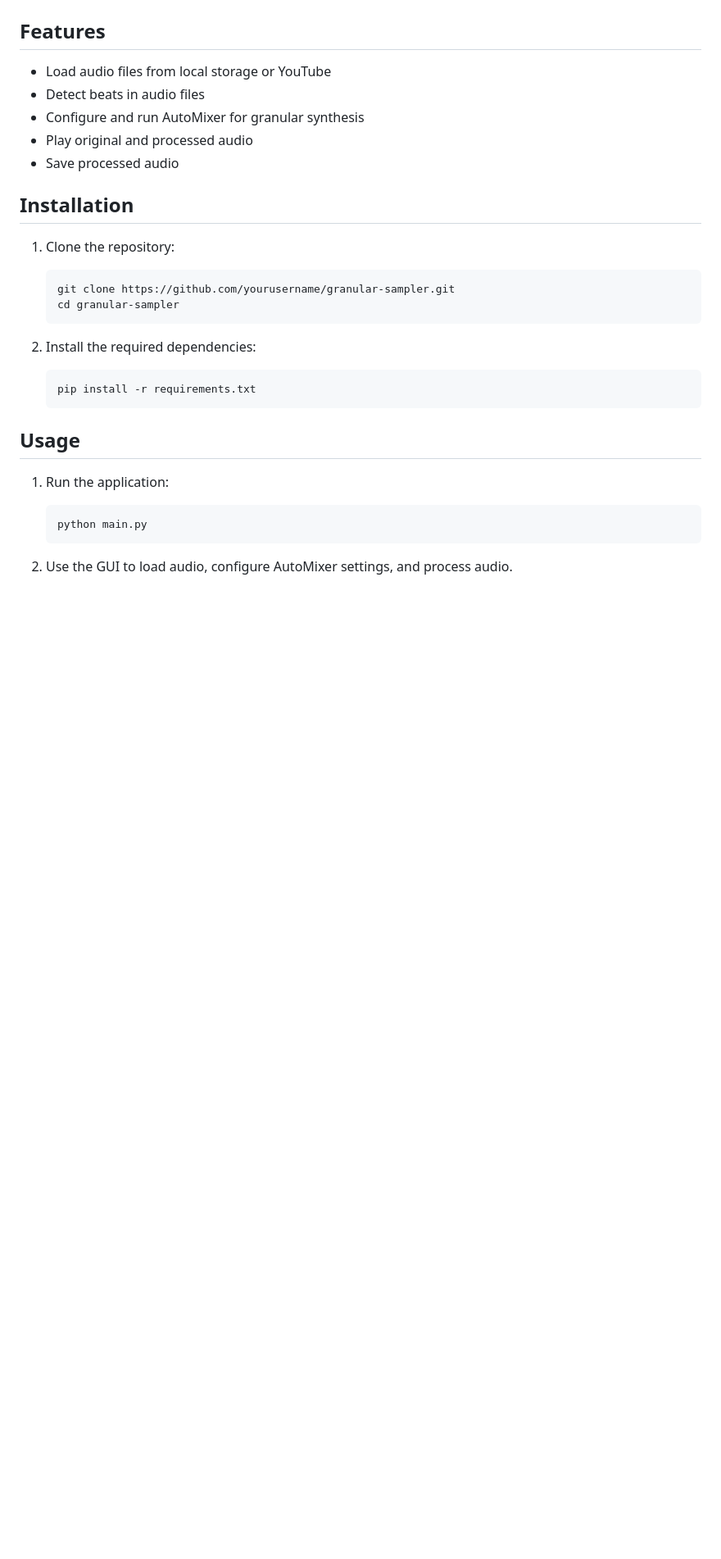
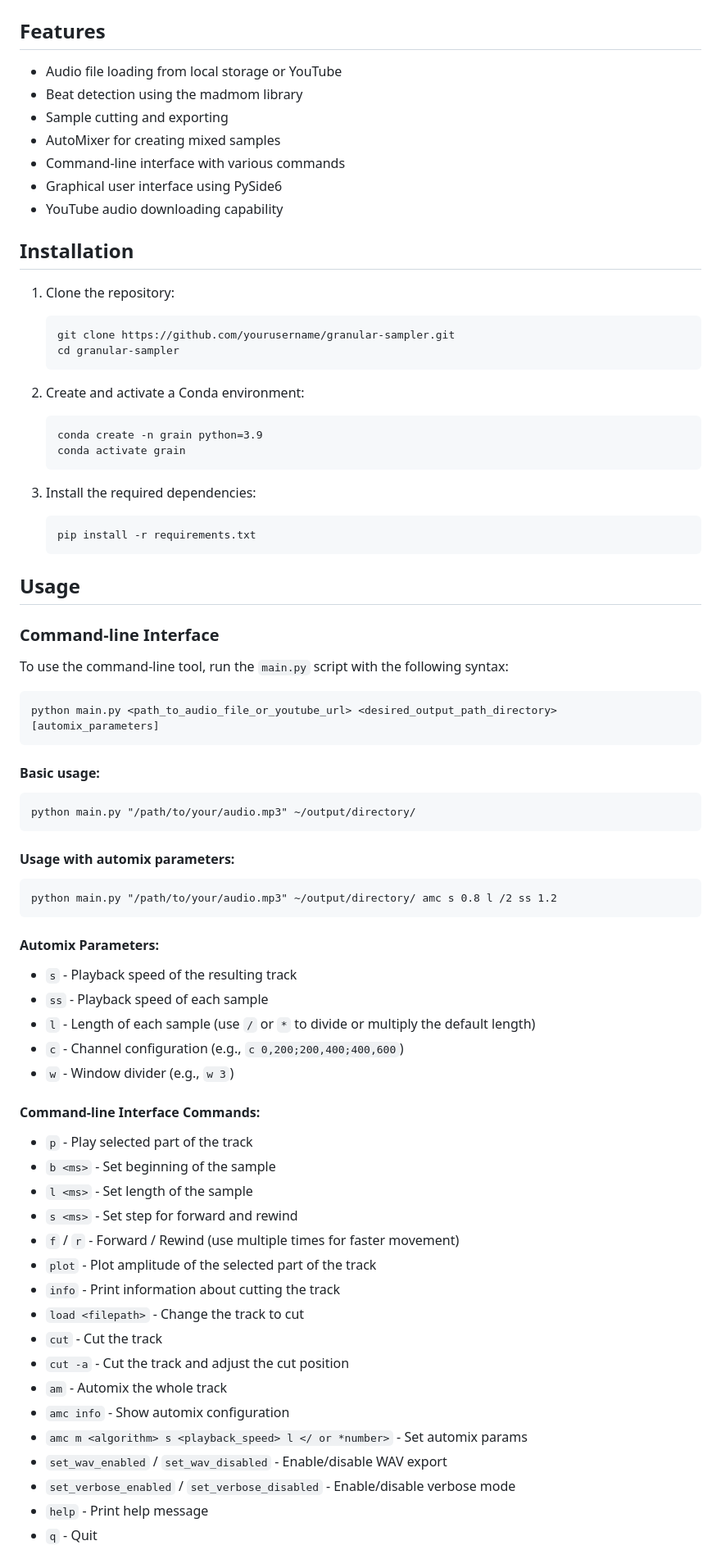
Before and after one commit to genaforvena/grainneukeln, a Markdown page: README.md, the part around one of its changes. Shown at 82% size. Rendered like a GitHub page; blank space fills up the shorter version.

Commit message:
feat: Update README with more comprehensive instructions

````diff
--- a/README.md
+++ b/README.md
@@ -127,11 +4,13 @@ A Python application for audio processing and granular synthesis using PySide6 f
 
 ## Features
 
-- Load audio files from local storage or YouTube
-- Detect beats in audio files
-- Configure and run AutoMixer for granular synthesis
-- Play original and processed audio
-- Save processed audio
+- Audio file loading from local storage or YouTube
+- Beat detection using the madmom library
+- Sample cutting and exporting
+- AutoMixer for creating mixed samples
+- Command-line interface with various commands
+- Graphical user interface using PySide6
+- YouTube audio downloading capability
 
 ## Installation
 
@@ -141,16 +20,60 @@ A Python application for audio processing and granular synthesis using PySide6 f
    cd granular-sampler
    ```
 
-2. Install the required dependencies:
+2. Create and activate a Conda environment:
+   ```
+   conda create -n grain python=3.9
+   conda activate grain
+   ```
+
+3. Install the required dependencies:
    ```
    pip install -r requirements.txt
    ```
 
 ## Usage
 
-1. Run the application:
-   ```
-   python main.py
-   ```
+### Command-line Interface
 
-2. Use the GUI to load audio, configure AutoMixer settings, and process audio.
+To use the command-line tool, run the `main.py` script with the following syntax:
+
+```
+python main.py <path_to_audio_file_or_youtube_url> <desired_output_path_directory> [automix_parameters]
+```
+
+#### Basic usage:
+```
+python main.py "/path/to/your/audio.mp3" ~/output/directory/
+```
+
+#### Usage with automix parameters:
+```
+python main.py "/path/to/your/audio.mp3" ~/output/directory/ amc s 0.8 l /2 ss 1.2
+```
+
+#### Automix Parameters:
+- `s` - Playback speed of the resulting track
+- `ss` - Playback speed of each sample
+- `l` - Length of each sample (use `/` or `*` to divide or multiply the default length)
+- `c` - Channel configuration (e.g., `c 0,200;200,400;400,600`)
+- `w` - Window divider (e.g., `w 3`)
+
+#### Command-line Interface Commands:
+- `p` - Play selected part of the track
+- `b <ms>` - Set beginning of the sample
+- `l <ms>` - Set length of the sample
+- `s <ms>` - Set step for forward and rewind
+- `f` / `r` - Forward / Rewind (use multiple times for faster movement)
+- `plot` - Plot amplitude of the selected part of the track
+- `info` - Print information about cutting the track
+- `load <filepath>` - Change the track to cut
+- `cut` - Cut the track
+- `cut -a` - Cut the track and adjust the cut position
+- `am` - Automix the whole track
+- `amc info` - Show automix configuration
+- `amc m <algorithm> s <playback_speed> l </ or *number>` - Set automix params
+- `set_wav_enabled` / `set_wav_disabled` - Enable/disable WAV export
+- `set_verbose_enabled` / `set_verbose_disabled` - Enable/disable verbose mode
+- `help` - Print help message
+- `q` - Quit
+
````
Also changed, not shown: other parts of README.md (+20 -125 lines).
